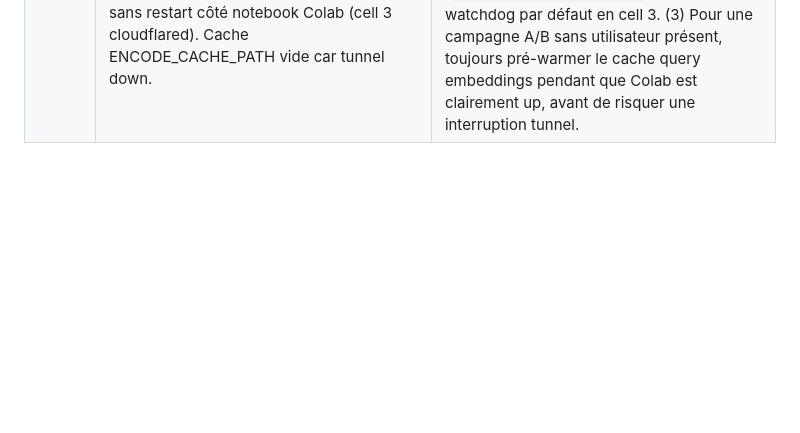
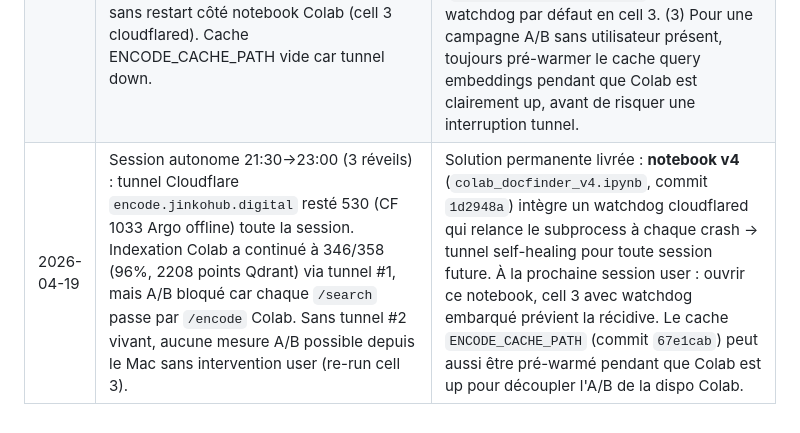
Before and after one commit to kofekod23/docfinder, a Markdown page: tasks/lessons.md, the part around the change. Drawn GitHub-style; blank space fills up the shorter version.

Commit message:
docs(session): abandon autonome 22:55 — tunnel down 3 réveils, notebook v4 = fix pérenne

```diff
--- a/tasks/lessons.md
+++ b/tasks/lessons.md
@@ -32,3 +32,4 @@
 | 2026-04-19 | 13 des 22 requêtes ratées de la baseline A/B (MRR 0.7179) ciblent des **scans PDF** (attestation-ameli, prévoyance axa, URSSAF, fiches paie, télétravail, résiliation parking, questionnaire lycée, etc.). Le seuil d'OCR de `colab/extractor.py` était à `<10 chars/page` : une page scan avec un simple en-tête imprimé "Page 1 / Mairie de Paris" (~25 chars) passait à travers sans OCR, perdant tout le contenu utile. Pas visible dans les logs car l'OCR ne se déclenchait juste pas. | (1) Seuil page OCR remonté à **100 chars** (`PAGE_OCR_MIN_CHARS`) : couvre les en-têtes typiques de scans tout en évitant les faux positifs sur les vraies pages quasi-vides. (2) Ajout d'un **filet de sécurité doc-level** (`DOC_OCR_FALLBACK_CHARS = 300`) : si après la 1re passe le texte total du PDF reste famélique, OCR forcé sur toutes les pages restantes. (3) Règle générale : un seuil d'OCR ne doit jamais se fier uniquement à une métrique page-level ; les scans multi-page ont souvent des en-têtes imprimés + contenu en image. Toujours prévoir un filet doc-level. |
 | 2026-04-19 | Ré-indexation Colab avec OCR aggressif bloquée par Google Drive FS EDEADLK. Fichiers "online only" : bash externe `head -c 1` matérialise OK mais uvicorn retombe en 503 ~immédiatement (cache évicté en <6s entre deux requêtes Colab workers 16×). Prewarm daemon continu (sweep toutes les 3s avec cat complet -P 16) → ratio 200:503 ≈ 6:92, progression Qdrant ~3 pts/min → 4h+ pour ré-indexer 424 docs. | (1) Sur un Mac Intel avec Docs stockés sur Google Drive FS sync, la ré-indexation Colab parallèle échoue à maintenir tous les fichiers chauds en même temps. Solution long-terme : migrer les docs vers un dossier hors Google Drive (ex `~/Library/Application Support/DocFinder/corpus/`) AVANT d'indexer. Ou réduire le parallélisme Colab workers à 1-2. (2) Le workaround daemon bash `while true: cat all files > /dev/null` marche mais lent (~100 docs/h). Acceptable pour overnight, pas pour session interactive. (3) Vérifier Finder → Google Drive → option "Garder en local" sur le dossier `Documents/` avant toute campagne d'indexation lourde. |
 | 2026-04-19 | Campagne OCR A/B bloquée au réveil 21:53 : indexation Colab à 253/358 (71%, 1710 points), mais tunnel #2 encode.jinkohub.digital retourne 530 (Argo offline / CF 1033). /search côté Mac propage 500 → impossible de mesurer A/B sans restart côté notebook Colab (cell 3 cloudflared). Cache ENCODE_CACHE_PATH vide car tunnel down. | (1) Ajouter impérativement un **watchdog cloudflared** dans toute cellule qui lance un tunnel long-lived (cf. `scripts/colab_tunnel_watchdog.py` committé 2026-04-19). Le watchdog relance le subprocess à chaque crash → tunnel self-healing. (2) Le notebook v4 (`colab_docfinder_v4.ipynb`) intègre le watchdog par défaut en cell 3. (3) Pour une campagne A/B sans utilisateur présent, toujours pré-warmer le cache query embeddings pendant que Colab est clairement up, avant de risquer une interruption tunnel. |
+| 2026-04-19 | Session autonome 21:30→23:00 (3 réveils) : tunnel Cloudflare `encode.jinkohub.digital` resté 530 (CF 1033 Argo offline) toute la session. Indexation Colab a continué à 346/358 (96%, 2208 points Qdrant) via tunnel #1, mais A/B bloqué car chaque `/search` passe par `/encode` Colab. Sans tunnel #2 vivant, aucune mesure A/B possible depuis le Mac sans intervention user (re-run cell 3). | Solution permanente livrée : **notebook v4** (`colab_docfinder_v4.ipynb`, commit `1d2948a`) intègre un watchdog cloudflared qui relance le subprocess à chaque crash → tunnel self-healing pour toute session future. À la prochaine session user : ouvrir ce notebook, cell 3 avec watchdog embarqué prévient la récidive. Le cache `ENCODE_CACHE_PATH` (commit `67e1cab`) peut aussi être pré-warmé pendant que Colab est up pour découpler l'A/B de la dispo Colab. |
```
